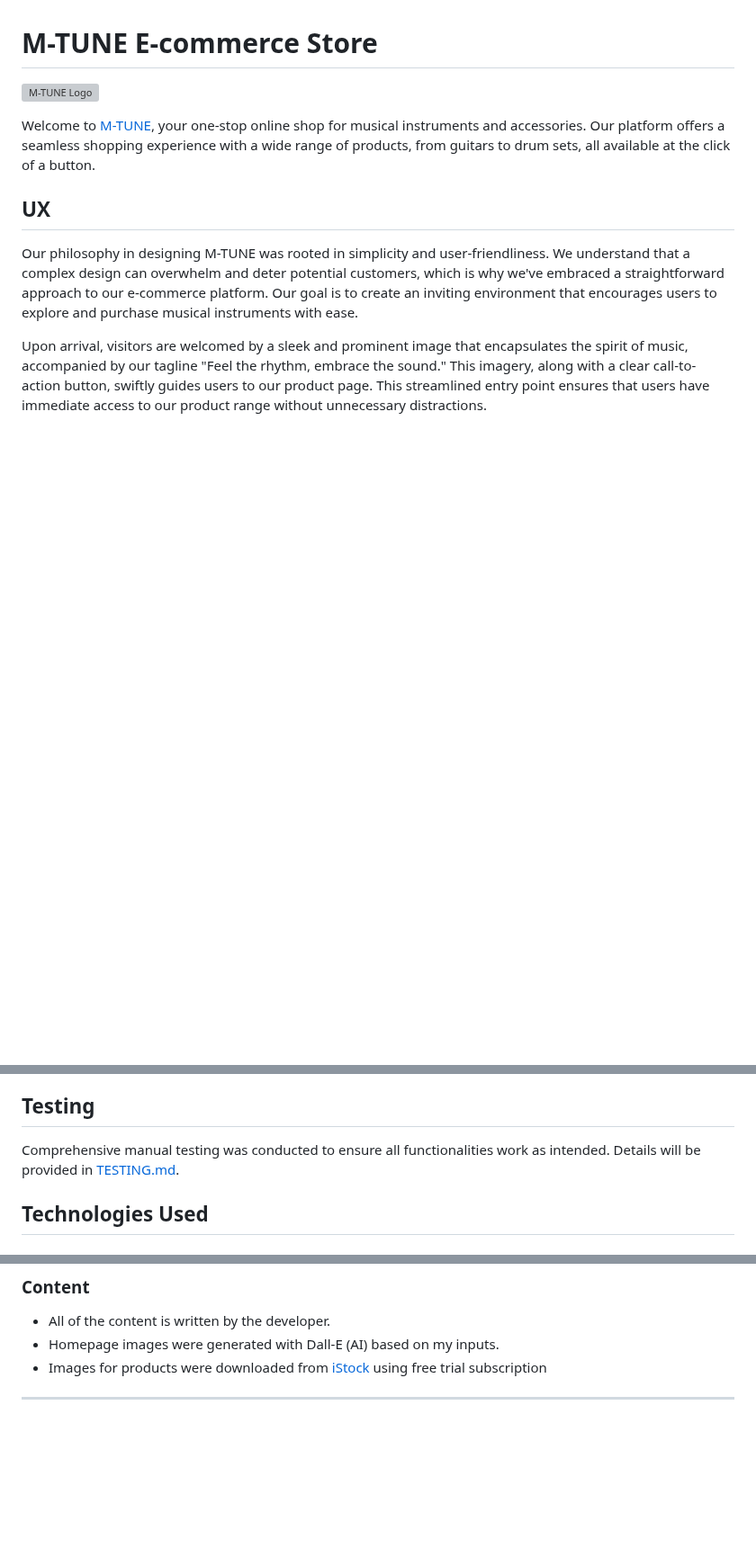
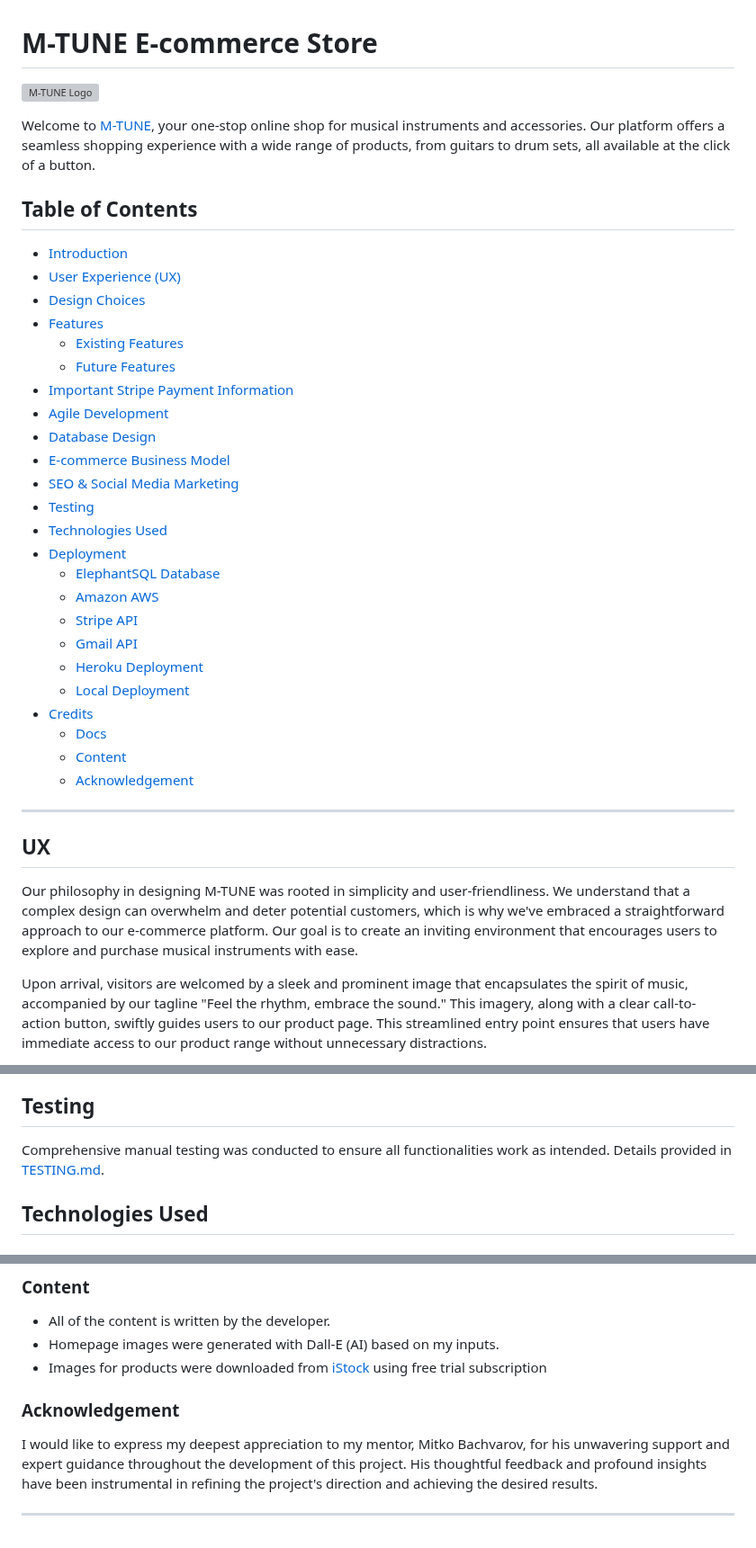
Before and after one commit to GenaPlem/django_music_store, a Markdown page: README.md, 3 parts joined by grey strips. Shown at 90% size. Rendered like a GitHub page; blank space fills up the shorter version; grey boxes are pictures that could not be loaded.

Commit message:
Add table of content to readme

```diff
--- a/README.md
+++ b/README.md
@@ -3,6 +3,35 @@
 ![M-TUNE Logo](documentation/images/design/ami_responsive.png)
 
 Welcome to [M-TUNE](https://m-tune-d4849222b5e5.herokuapp.com/), your one-stop online shop for musical instruments and accessories. Our platform offers a seamless shopping experience with a wide range of products, from guitars to drum sets, all available at the click of a button.
+
+## Table of Contents
+
+- [Introduction](#m-tune-e-commerce-store)
+- [User Experience (UX)](#ux)
+- [Design Choices](#design)
+- [Features](#features)
+  - [Existing Features](#existing-features)
+  - [Future Features](#future-features)
+- [Important Stripe Payment Information](#-important-payment-processing-with-stripe)
+- [Agile Development](#agile-development)
+- [Database Design](#database-design)
+- [E-commerce Business Model](#e-commerce-business-model)
+- [SEO & Social Media Marketing](#seo--social-media-marketing)
+- [Testing](#testing)
+- [Technologies Used](#technologies-used)
+- [Deployment](#deployment)
+  - [ElephantSQL Database](#elephantsql-database)
+  - [Amazon AWS](#amazon-aws)
+  - [Stripe API](#stripe-api)
+  - [Gmail API](#gmail-api)
+  - [Heroku Deployment](#heroku-deployment)
+  - [Local Deployment](#local-deployment)
+- [Credits](#credits)
+  - [Docs](#docs)
+  - [Content](#content)
+  - [Acknowledgement](#acknowledgement)
+
+---
 
 ## UX
 
@@ -248,7 +277,7 @@ Sitemap: https://m-tune-d4849222b5e5.herokuapp.com/sitemap.xmlx
 
 ## Testing
 
-Comprehensive manual testing was conducted to ensure all functionalities work as intended. Details will be provided in [TESTING.md](TESTING.md).
+Comprehensive manual testing was conducted to ensure all functionalities work as intended. Details provided in [TESTING.md](TESTING.md).
 
 ## Technologies Used
 
@@ -602,4 +631,8 @@ If you'd like to backup your database models, use the following command for each
 * Homepage images were generated with Dall-E (AI) based on my inputs.
 * Images for products were downloaded from [iStock](https://www.istockphoto.com/) using free trial subscription
 
+### Acknowledgement
+
+I would like to express my deepest appreciation to my mentor, Mitko Bachvarov, for his unwavering support and expert guidance throughout the development of this project. His thoughtful feedback and profound insights have been instrumental in refining the project's direction and achieving the desired results.
+
 ---
```
Also changed, not shown: TESTING.md (+2 -0 lines).
